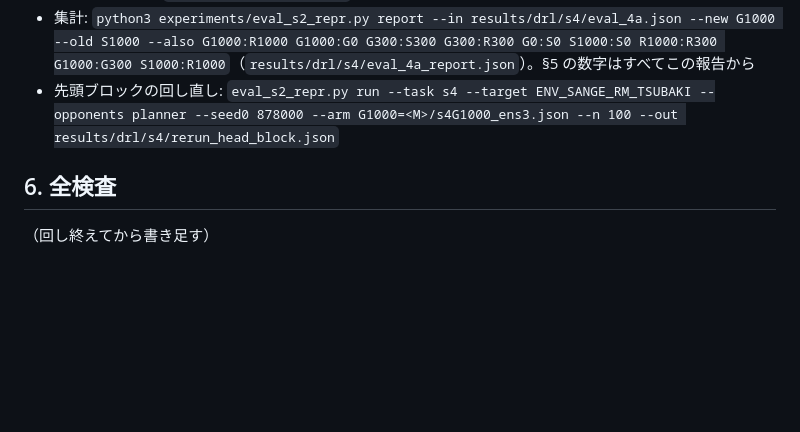
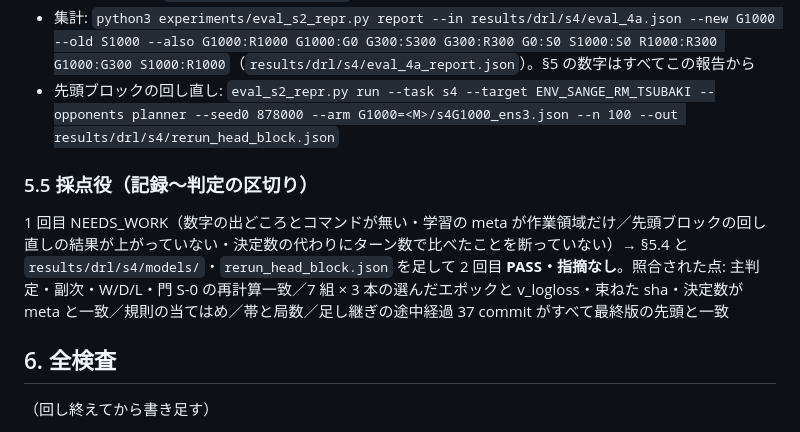
Before and after one commit to okuson-droid/meicho_engine, a Markdown page: engine/CC_STAGE4_4A_20261001.md, the part around the change. Drawn GitHub-style; blank space fills up the shorter version.

Commit message:
報告: 4-A の記録〜判定の区切りの採点役（2 回目 PASS）
Co-Authored-By: Claude Opus 5.5 <noreply@anthropic.com>
Claude-Session: https://claude.ai/code/session_01NjB1DJb2rDTbqAuJT5UA3y

```diff
--- a/engine/CC_STAGE4_4A_20261001.md
+++ b/engine/CC_STAGE4_4A_20261001.md
@@ -101,6 +101,10 @@ S4-1 対象デッキの表に調整デッキの残り・最終評価のデッキ
 - 集計: `python3 experiments/eval_s2_repr.py report --in results/drl/s4/eval_4a.json --new G1000 --old S1000 --also G1000:R1000 G1000:G0 G300:S300 G300:R300 G0:S0 S1000:S0 R1000:R300 G1000:G300 S1000:R1000`（`results/drl/s4/eval_4a_report.json`）。§5 の数字はすべてこの報告から
 - 先頭ブロックの回し直し: `eval_s2_repr.py run --task s4 --target ENV_SANGE_RM_TSUBAKI --opponents planner --seed0 878000 --arm G1000=<M>/s4G1000_ens3.json --n 100 --out results/drl/s4/rerun_head_block.json`
 
+### 5.5 採点役（記録〜判定の区切り）
+
+1 回目 NEEDS_WORK（数字の出どころとコマンドが無い・学習の meta が作業領域だけ／先頭ブロックの回し直しの結果が上がっていない・決定数の代わりにターン数で比べたことを断っていない）→ §5.4 と `results/drl/s4/models/`・`rerun_head_block.json` を足して 2 回目 **PASS・指摘なし**。照合された点: 主判定・副次・W/D/L・門 S-0 の再計算一致／7 組 × 3 本の選んだエポックと v_logloss・束ねた sha・決定数が meta と一致／規則の当てはめ／帯と局数／足し継ぎの途中経過 37 commit がすべて最終版の先頭と一致
+
 ## 6. 全検査
 
 （回し終えてから書き足す）
```
